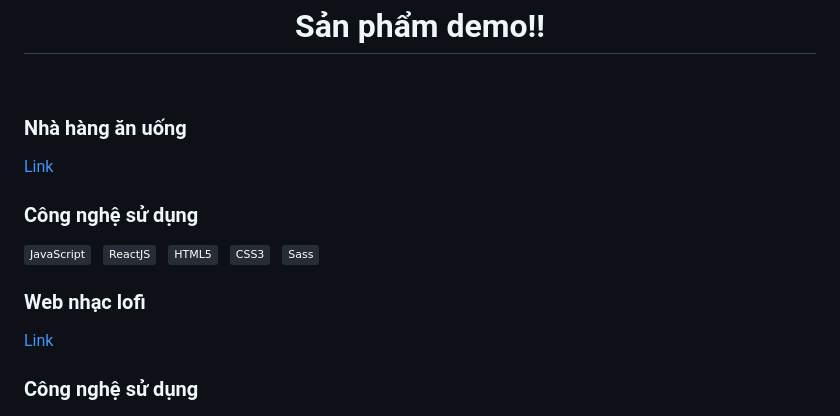
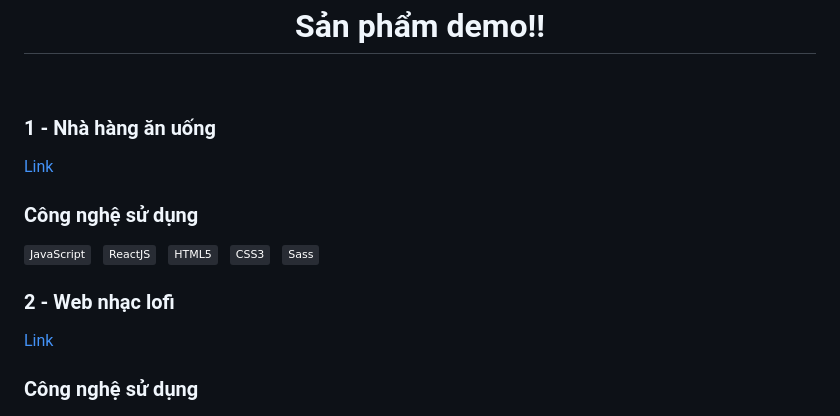
Before and after one commit to DinhVietKhoi/DinhVietKhoi, a Markdown page: README.md, the part around the change printed below. Drawn GitHub-style; badges without logos.

```diff
--- a/README.md
+++ b/README.md
@@ -22,7 +22,8 @@
 <br>
 <h1 align="center">Sản phẩm demo!!</h1>
 <br>
-<h3>Nhà hàng ăn uống</h3>
+
+<h3>1 - Nhà hàng ăn uống</h3>
 <a href="https://dinhvietkhoi.github.io/restaurant" target="_blank">
   Link
 </a>
@@ -37,8 +38,9 @@
 &nbsp;
 <span><img src="https://img.shields.io/badge/Sass-282C34?logo=sass&logoColor=CC6699" alt="SASS logo" title="SASS" height="25" /></span>
 &nbsp;
-<h3>Web nhạc lofi</h3>
-<a href="https://dinhvietkhoi.github.io/restaurant" target="_blank">
+
+<h3>2 - Web nhạc lofi</h3>
+<a href="https://dinhvietkhoi.github.io/lofi" target="_blank">
   Link
 </a>
 <h3>Công nghệ sử dụng</h3>
```
Also changed, not shown: other parts of README.md (+44 -0 lines).
